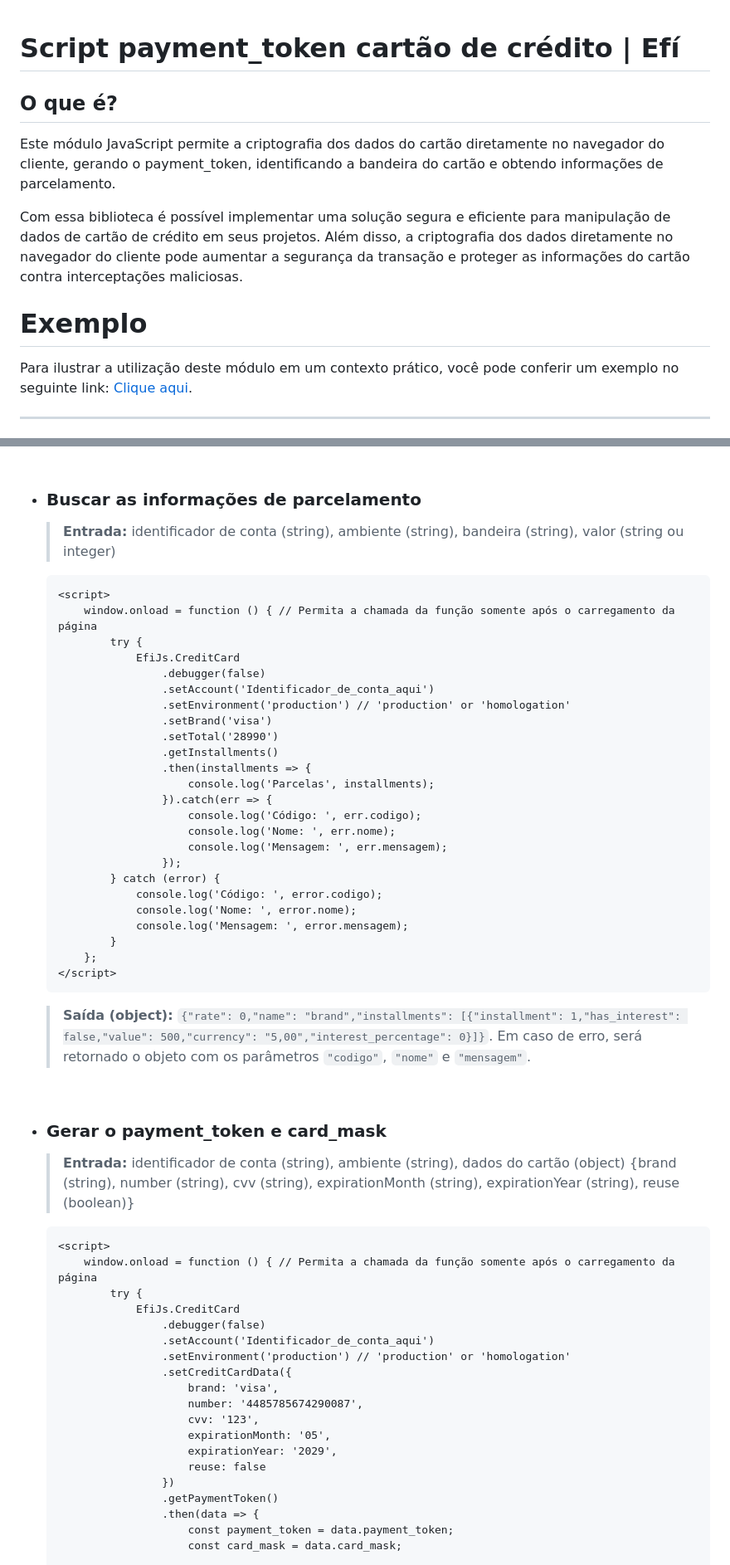
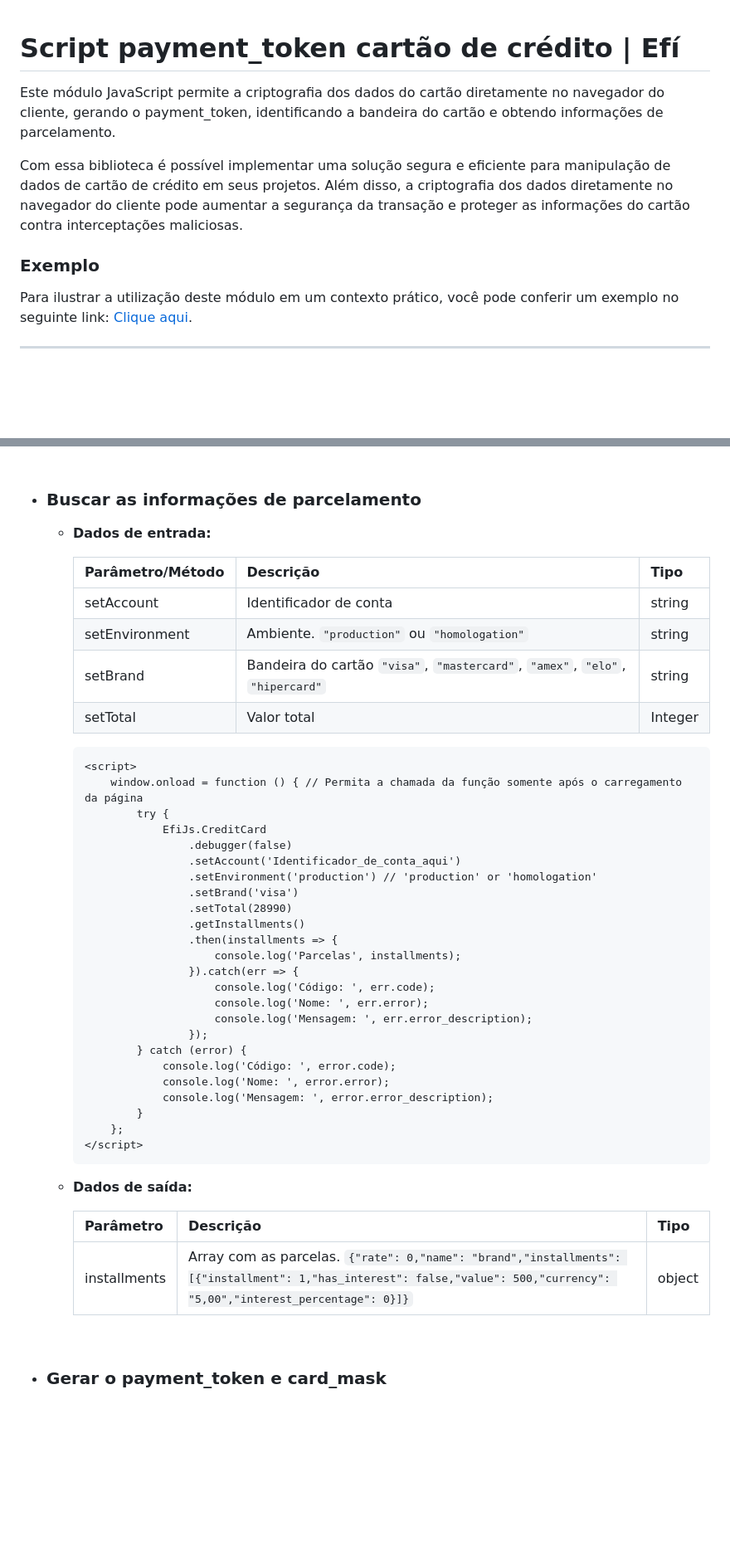
Before and after one commit to efipay/js-payment-token-efi, a Markdown page: README.md, 2 parts joined by grey strips. Shown: that part at 83% size. Rendered like a GitHub page; blank space fills up the shorter version.

````diff
--- a/README.md
+++ b/README.md
@@ -1,13 +1,10 @@
 # Script payment_token cartão de crédito | Efí
-
-
-## O que é?
 
 Este módulo JavaScript permite a criptografia dos dados do cartão diretamente no navegador do cliente, gerando o payment_token, identificando a bandeira do cartão e obtendo informações de parcelamento.
 
 Com essa biblioteca é possível implementar uma solução segura e eficiente para manipulação de dados de cartão de crédito em seus projetos. Além disso, a criptografia dos dados diretamente no navegador do cliente pode aumentar a segurança da transação e proteger as informações do cartão contra interceptações maliciosas.
 
-# Exemplo
+### **Exemplo**
 Para ilustrar a utilização deste módulo em um contexto prático, você pode conferir um exemplo no seguinte link: <a href='https://efipay.github.io/script-payment-token-efi/' target ='_blank'>Clique aqui</a>.
 
 ___
@@ -70,57 +78,50 @@ Para utilizar esse script, é necessário passar o código Identificador de Cont
 <br>
 
 * ### **Buscar as informações de parcelamento**
-	> **Entrada:** identificador de conta (string), ambiente (string), bandeira (string), valor (string ou integer)
-	```html
-	<script>
-		window.onload = function () { // Permita a chamada da função somente após o carregamento da página
-			try {
-				EfiJs.CreditCard
-					.debugger(false)
-					.setAccount('Identificador_de_conta_aqui')
-					.setEnvironment('production') // 'production' or 'homologation'
-					.setBrand('visa')
-					.setTotal('28990')
-					.getInstallments()
-					.then(installments => {
-						console.log('Parcelas', installments);
-					}).catch(err => {
-						console.log('Código: ', err.codigo);
-						console.log('Nome: ', err.nome);
-						console.log('Mensagem: ', err.mensagem);
-					});
-			} catch (error) {
-				console.log('Código: ', error.codigo);
-				console.log('Nome: ', error.nome);
-				console.log('Mensagem: ', error.mensagem);
-			}
-		};
-	</script>
-	```
-	> **Saída (object):** `{"rate": 0,"name": "brand","installments": [{"installment": 1,"has_interest": false,"value": 500,"currency": "5,00","interest_percentage": 0}]}`. Em caso de erro, será retornado o objeto com os parâmetros `"codigo"`, `"nome"` e `"mensagem"`.
+
+	* **Dados de entrada:**
+
+		| Parâmetro/Método  | Descrição                               | Tipo     |
+		|---------------|---------------------------------------------|----------|
+		| setAccount | Identificador de conta                         | string   |
+		| setEnvironment | Ambiente. `"production"` ou `"homologation"`   | string   |
+		| setBrand | Bandeira do cartão `"visa"`, `"mastercard"`, `"amex"`, `"elo"`, `"hipercard"`  | string   |
+		| setTotal | Valor total                                     | Integer   |
+
+		```html
+		<script>
+			window.onload = function () { // Permita a chamada da função somente após o carregamento da página
+				try {
+					EfiJs.CreditCard
+						.debugger(false)
+						.setAccount('Identificador_de_conta_aqui')
+						.setEnvironment('production') // 'production' or 'homologation'
+						.setBrand('visa')
+						.setTotal(28990)
+						.getInstallments()
+						.then(installments => {
+							console.log('Parcelas', installments);
+						}).catch(err => {
+							console.log('Código: ', err.code);
+							console.log('Nome: ', err.error);
+							console.log('Mensagem: ', err.error_description);
+						});
+				} catch (error) {
+					console.log('Código: ', error.code);
+					console.log('Nome: ', error.error);
+					console.log('Mensagem: ', error.error_description);
+				}
+			};
+		</script>
+		```
+
+	* **Dados de saída:**
+
+		| Parâmetro  | Descrição                         | Tipo     |
+		|------------|-----------------------------------|----------|
+		| installments | Array com as parcelas. `{"rate": 0,"name": "brand","installments": [{"installment": 1,"has_interest": false,"value": 500,"currency": "5,00","interest_percentage": 0}]}` | object   |
 
 <br>
 
 * ### **Gerar o payment_token e card_mask**
-	> **Entrada:** identificador de conta (string), ambiente (string), dados do cartão (object) {brand (string), number (string), cvv (string), expirationMonth (string), expirationYear (string), reuse (boolean)}
-	```html
-	<script>
-		window.onload = function () { // Permita a chamada da função somente após o carregamento da página
-			try {
-				EfiJs.CreditCard
-					.debugger(false)
-					.setAccount('Identificador_de_conta_aqui')
-					.setEnvironment('production') // 'production' or 'homologation'
-					.setCreditCardData({
-						brand: 'visa',
-						number: '4485785674290087',
-						cvv: '123',
-						expirationMonth: '05',
-						expirationYear: '2029',
-						reuse: false
-					})
-					.getPaymentToken()
-					.then(data => {
-						const payment_token = data.payment_token;
-						const card_mask = data.card_mask;
 
````
Also changed, not shown: other parts of README.md (+108 -44 lines).
